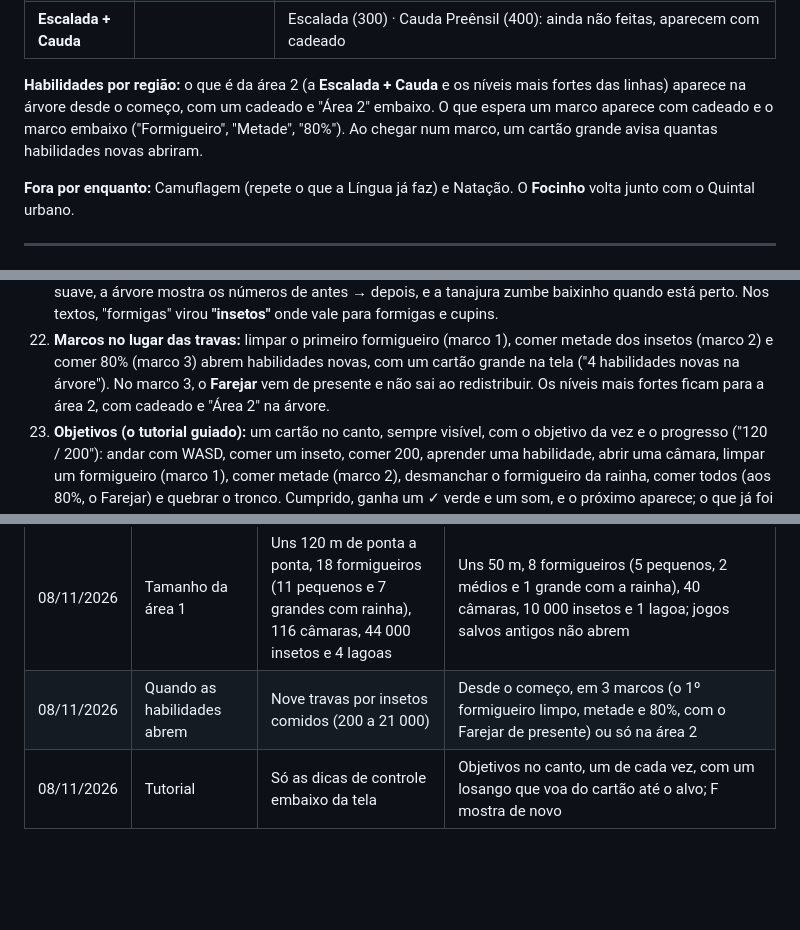
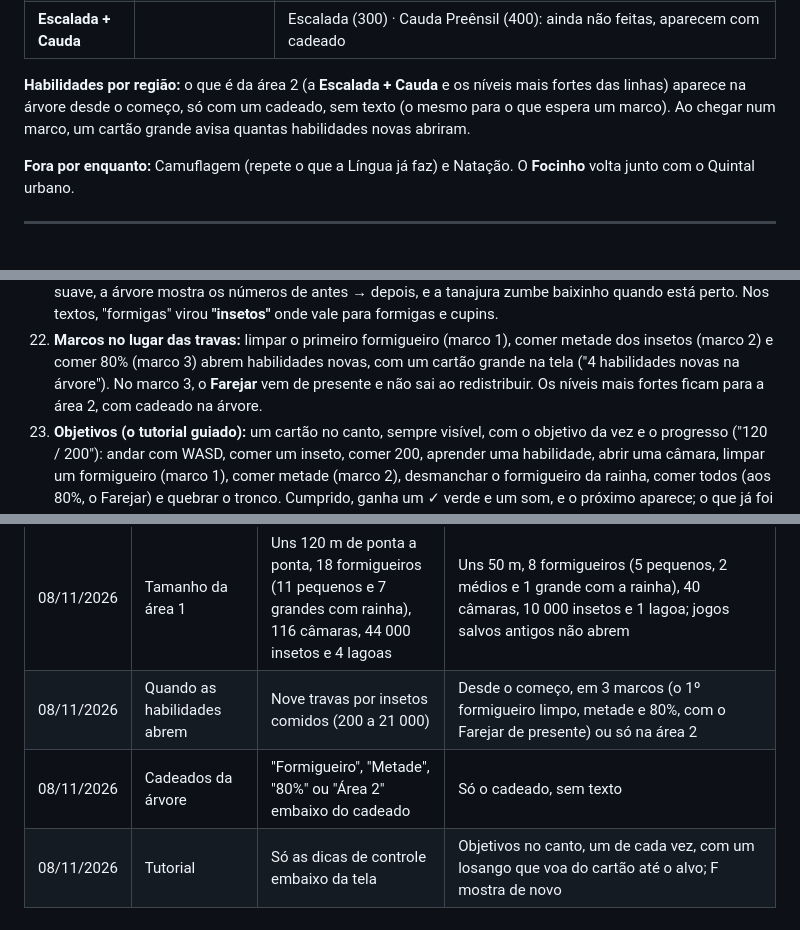
Before and after one commit to CaioLeonardoSch/anteater-simulator, a Markdown page: docs/DESIGN.md, 3 parts joined by grey strips. Rendered like a GitHub page; blank space fills up the shorter version.

```diff
--- a/docs/DESIGN.md
+++ b/docs/DESIGN.md
@@ -249,9 +249,8 @@ ela abre: **Formigueiro** (marco 1, o primeiro formigueiro limpo), **Metade**
 | **Escalada + Cauda** | | Escalada (300) · Cauda Preênsil (400): ainda não feitas, aparecem com cadeado |
 
 **Habilidades por região:** o que é da área 2 (a **Escalada + Cauda** e os
-níveis mais fortes das linhas) aparece na árvore desde o começo, com um
-cadeado e "Área 2" embaixo. O que espera um marco aparece com cadeado e o
-marco embaixo ("Formigueiro", "Metade", "80%"). Ao chegar num marco, um cartão
+níveis mais fortes das linhas) aparece na árvore desde o começo, só com um
+cadeado, sem texto (o mesmo para o que espera um marco). Ao chegar num marco, um cartão
 grande avisa quantas habilidades novas abriram.
 
 **Fora por enquanto:** Camuflagem (repete o que a Língua já faz) e Natação. O
@@ -382,7 +381,7 @@ Feito, seguindo as decisões:
    comer metade dos insetos (marco 2) e comer 80% (marco 3) abrem habilidades
    novas, com um cartão grande na tela ("4 habilidades novas na árvore"). No
    marco 3, o **Farejar** vem de presente e não sai ao redistribuir. Os níveis
-   mais fortes ficam para a área 2, com cadeado e "Área 2" na árvore.
+   mais fortes ficam para a área 2, com cadeado na árvore.
 23. **Objetivos (o tutorial guiado):** um cartão no canto, sempre visível, com
    o objetivo da vez e o progresso ("120 / 200"): andar com WASD, comer um
    inseto, comer 200, aprender uma habilidade, abrir uma câmara, limpar um
@@ -699,4 +698,5 @@ acertar a duração com testes.
 | 07/11/2026 | Lagoas | Água azul-acinzentada lisa e parada, beira de terra seca rachada | Água que reflete o céu do jogo (muda com a tarde) e uma faixa do paredão no fundo, com ondinhas que andam com o vento e brilho do sol; lama molhada escura e lisa na beira, com poças brilhando. Velocidade ≈2% menor (≈176 → ≈173 quadros por segundo) |
 | 08/11/2026 | Tamanho da área 1 | Uns 120 m de ponta a ponta, 18 formigueiros (11 pequenos e 7 grandes com rainha), 116 câmaras, 44 000 insetos e 4 lagoas | Uns 50 m, 8 formigueiros (5 pequenos, 2 médios e 1 grande com a rainha), 40 câmaras, 10 000 insetos e 1 lagoa; jogos salvos antigos não abrem |
 | 08/11/2026 | Quando as habilidades abrem | Nove travas por insetos comidos (200 a 21 000) | Desde o começo, em 3 marcos (o 1º formigueiro limpo, metade e 80%, com o Farejar de presente) ou só na área 2 |
+| 08/11/2026 | Cadeados da árvore | "Formigueiro", "Metade", "80%" ou "Área 2" embaixo do cadeado | Só o cadeado, sem texto |
 | 08/11/2026 | Tutorial | Só as dicas de controle embaixo da tela | Objetivos no canto, um de cada vez, com um losango que voa do cartão até o alvo; F mostra de novo |
```
Also changed, not shown: README.md (+1 -1 lines), docs/pesquisa-habilidades.md (+3 -3 lines), docs/screenshots/arvore-marcos.jpg, 2 other files.
